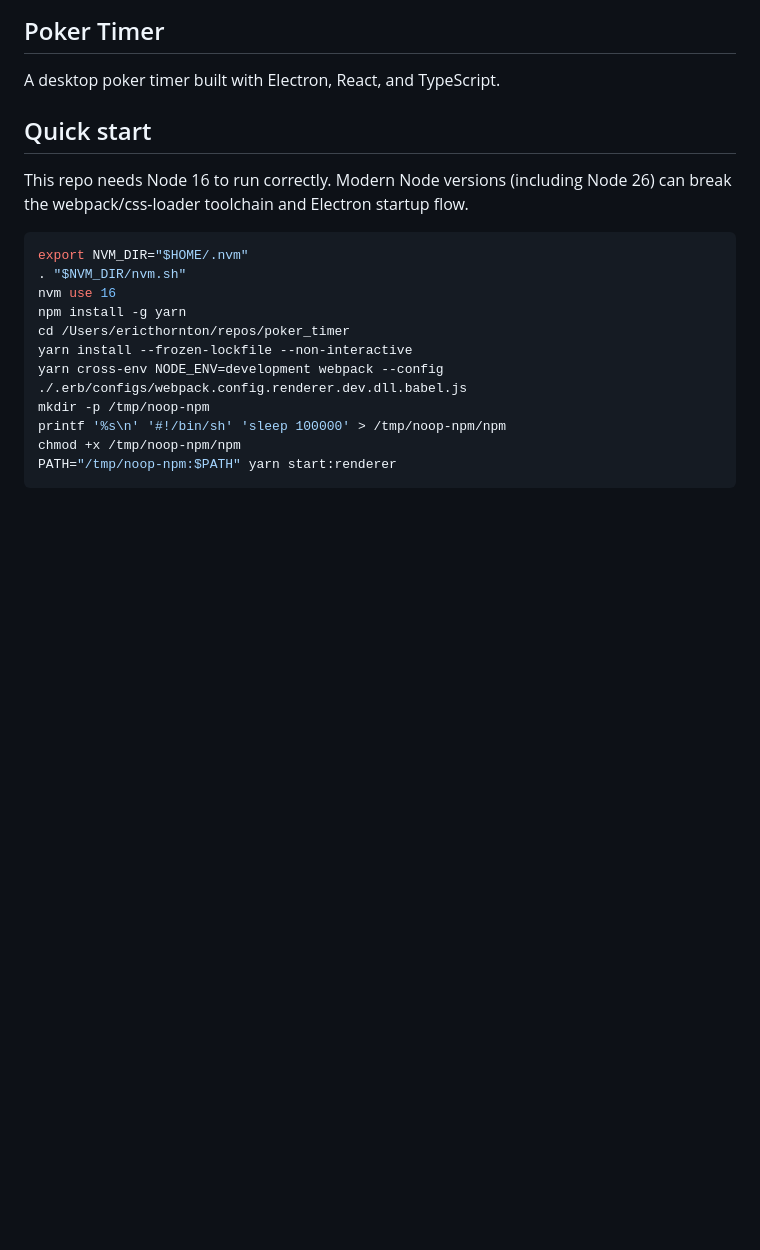
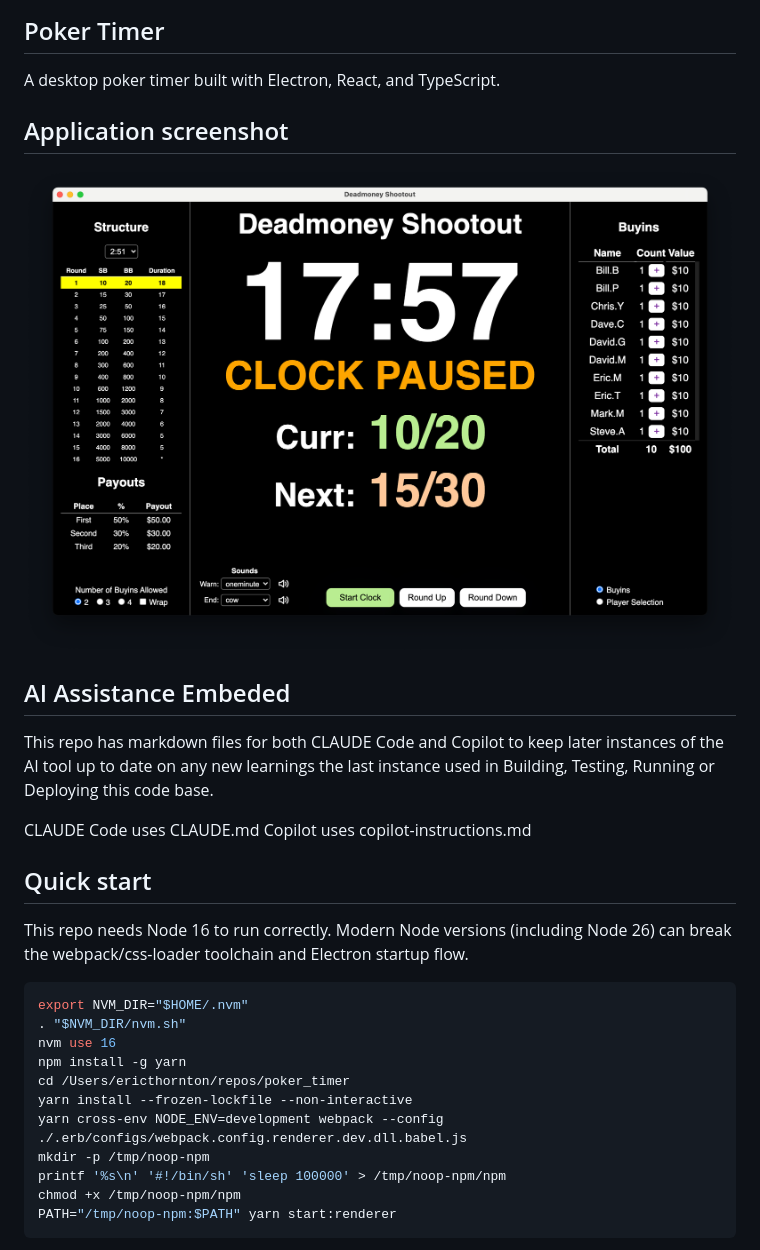
Before and after one commit to eric-thornton/poker_timer, a Markdown page: README.md, the part around the change. GitHub-like rendering; pictures changed too: images/poker-timer-startup.png (added); blank space fills up the shorter version.

Commit message:
Add startup screenshot to README
Co-authored-by: Copilot <223556219+Copilot@users.noreply.github.com>

```diff
--- a/README.md
+++ b/README.md
@@ -1,6 +1,17 @@
 ## Poker Timer
 
 A desktop poker timer built with Electron, React, and TypeScript.
+
+## Application screenshot
+
+![Deadmoney Shootout app at startup](images/poker-timer-startup.png)
+
+## AI Assistance Embeded
+
+This repo has markdown files for both CLAUDE Code and Copilot to keep later instances of the AI tool up to date on any new learnings the last instance used in Building, Testing, Running or Deploying this code base.
+
+CLAUDE Code uses CLAUDE.md
+Copilot uses copilot-instructions.md
 
 ## Quick start
 
```
Also changed, not shown: copilot-instructions.md (+1 -0 lines), 1 other file.
